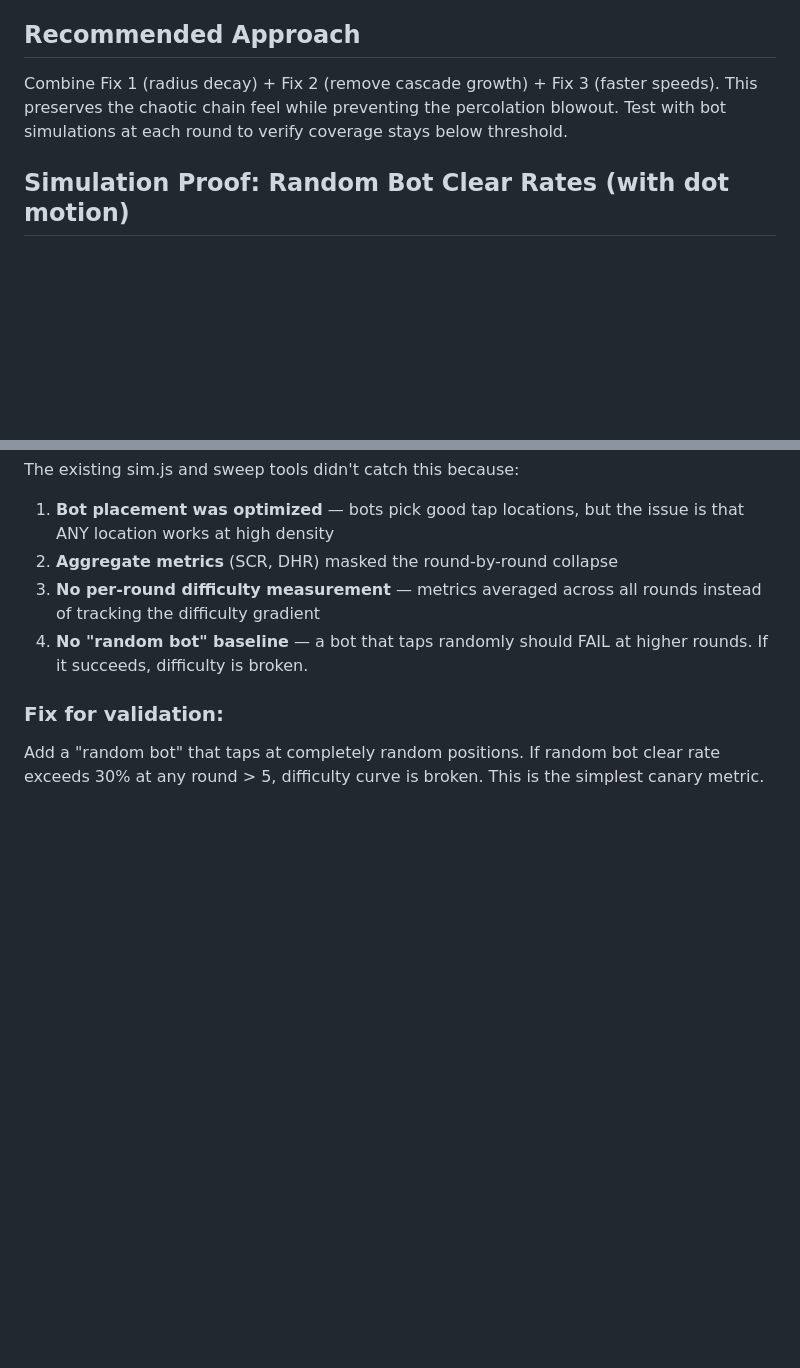
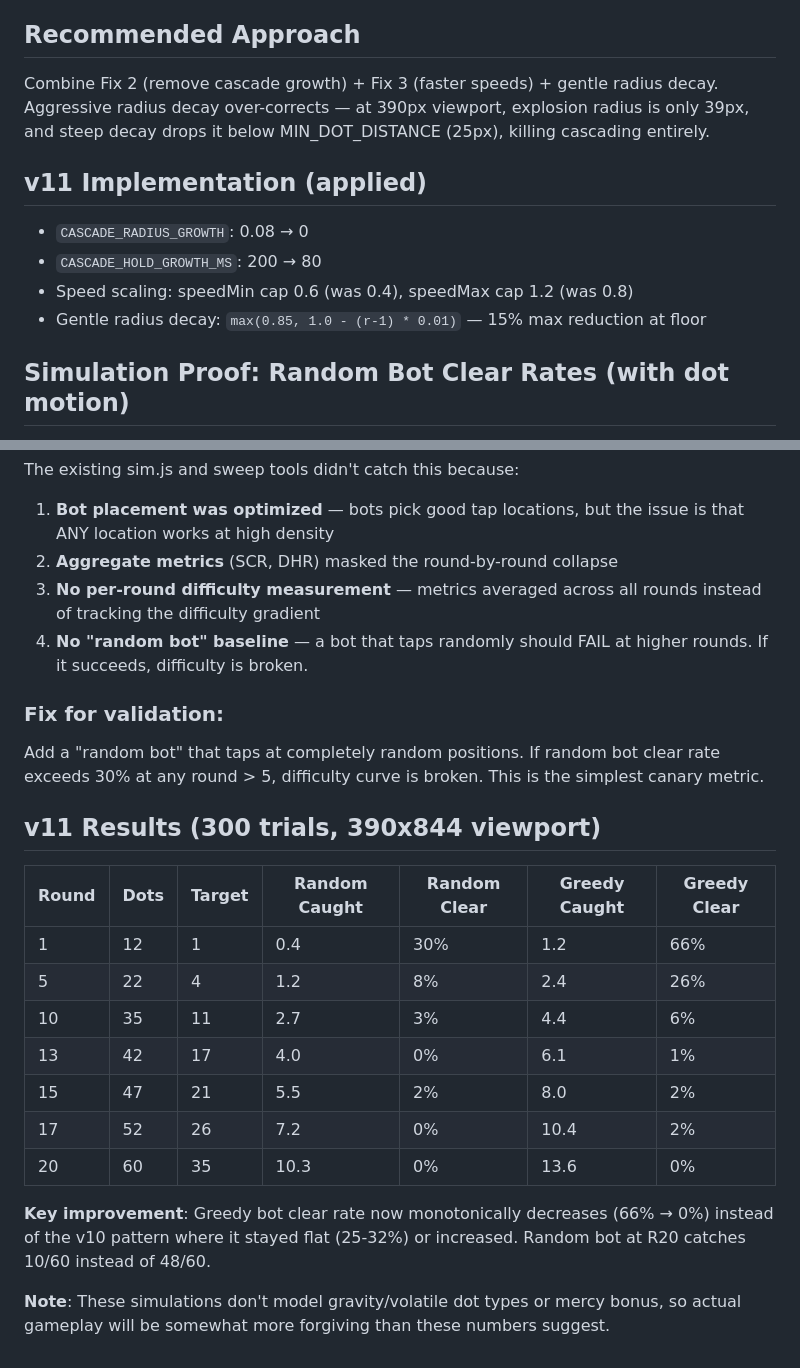
Before and after one commit to Vivid-Fish/chain-reaction, a Markdown page: research/difficulty-analysis.md, 2 parts joined by grey strips. Rendered like a GitHub page; blank space fills up the shorter version.

```diff
--- a/research/difficulty-analysis.md
+++ b/research/difficulty-analysis.md
@@ -83,7 +83,14 @@ Instead of cap at 60, cap at 35-40. But this feels anti-climactic.
 
 ## Recommended Approach
 
-Combine Fix 1 (radius decay) + Fix 2 (remove cascade growth) + Fix 3 (faster speeds). This preserves the chaotic chain feel while preventing the percolation blowout. Test with bot simulations at each round to verify coverage stays below threshold.
+Combine Fix 2 (remove cascade growth) + Fix 3 (faster speeds) + gentle radius decay. Aggressive radius decay over-corrects — at 390px viewport, explosion radius is only 39px, and steep decay drops it below MIN_DOT_DISTANCE (25px), killing cascading entirely.
+
+## v11 Implementation (applied)
+
+- `CASCADE_RADIUS_GROWTH`: 0.08 → 0
+- `CASCADE_HOLD_GROWTH_MS`: 200 → 80
+- Speed scaling: speedMin cap 0.6 (was 0.4), speedMax cap 1.2 (was 0.8)
+- Gentle radius decay: `max(0.85, 1.0 - (r-1) * 0.01)` — 15% max reduction at floor
 
 ## Simulation Proof: Random Bot Clear Rates (with dot motion)
 
@@ -113,3 +120,19 @@ The existing sim.js and sweep tools didn't catch this because:
 
 ### Fix for validation:
 Add a "random bot" that taps at completely random positions. If random bot clear rate exceeds 30% at any round > 5, difficulty curve is broken. This is the simplest canary metric.
+
+## v11 Results (300 trials, 390x844 viewport)
+
+| Round | Dots | Target | Random Caught | Random Clear | Greedy Caught | Greedy Clear |
+|-------|------|--------|--------------|--------------|---------------|--------------|
+| 1 | 12 | 1 | 0.4 | 30% | 1.2 | 66% |
+| 5 | 22 | 4 | 1.2 | 8% | 2.4 | 26% |
+| 10 | 35 | 11 | 2.7 | 3% | 4.4 | 6% |
+| 13 | 42 | 17 | 4.0 | 0% | 6.1 | 1% |
+| 15 | 47 | 21 | 5.5 | 2% | 8.0 | 2% |
+| 17 | 52 | 26 | 7.2 | 0% | 10.4 | 2% |
+| 20 | 60 | 35 | 10.3 | 0% | 13.6 | 0% |
+
+**Key improvement**: Greedy bot clear rate now monotonically decreases (66% → 0%) instead of the v10 pattern where it stayed flat (25-32%) or increased. Random bot at R20 catches 10/60 instead of 48/60.
+
+**Note**: These simulations don't model gravity/volatile dot types or mercy bonus, so actual gameplay will be somewhat more forgiving than these numbers suggest.
```
Also changed, not shown: research/clean-code.md (added, +101 -0 lines), research/game-balance-reference.md (added, +110 -0 lines).
